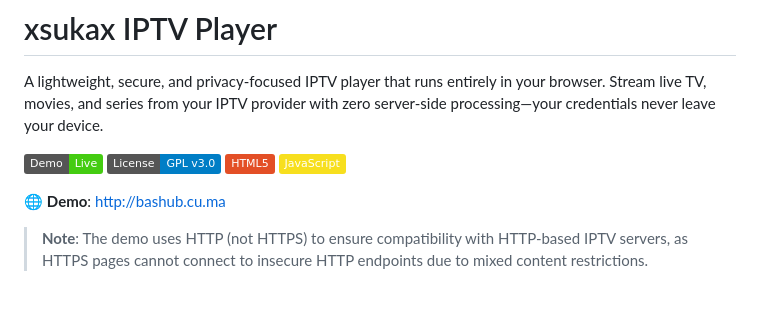
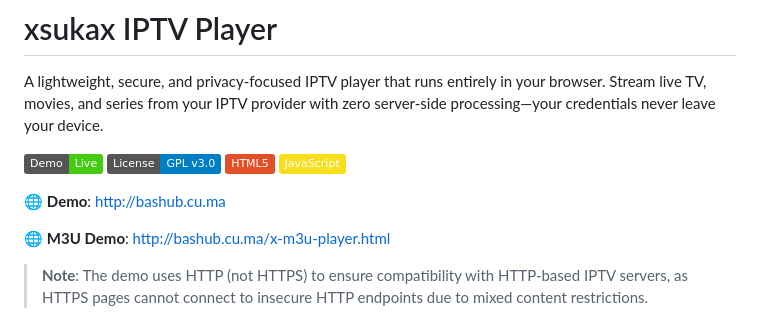
Before and after one commit to xsukax/xsukax-IPTV-Player, a Markdown page: README.md, the part around the change. GitHub-like rendering; badges without logos; blank space fills up the shorter version.

Commit message:
Update README with M3U demo link and note
Added M3U demo link to README and clarified HTTP usage.

```diff
--- a/README.md
+++ b/README.md
@@ -8,6 +8,8 @@ A lightweight, secure, and privacy-focused IPTV player that runs entirely in you
 [![JavaScript](https://img.shields.io/badge/JavaScript-F7DF1E?logo=javascript&logoColor=black)](https://developer.mozilla.org/en-US/docs/Web/JavaScript)
 
 🌐 **Demo**: [http://bashub.cu.ma](http://bashub.cu.ma)
+
+🌐 **M3U Demo**: [http://bashub.cu.ma/x-m3u-player.html](http://bashub.cu.ma/x-m3u-player.html)
 
 > **Note**: The demo uses HTTP (not HTTPS) to ensure compatibility with HTTP-based IPTV servers, as HTTPS pages cannot connect to insecure HTTP endpoints due to mixed content restrictions.
 
```
